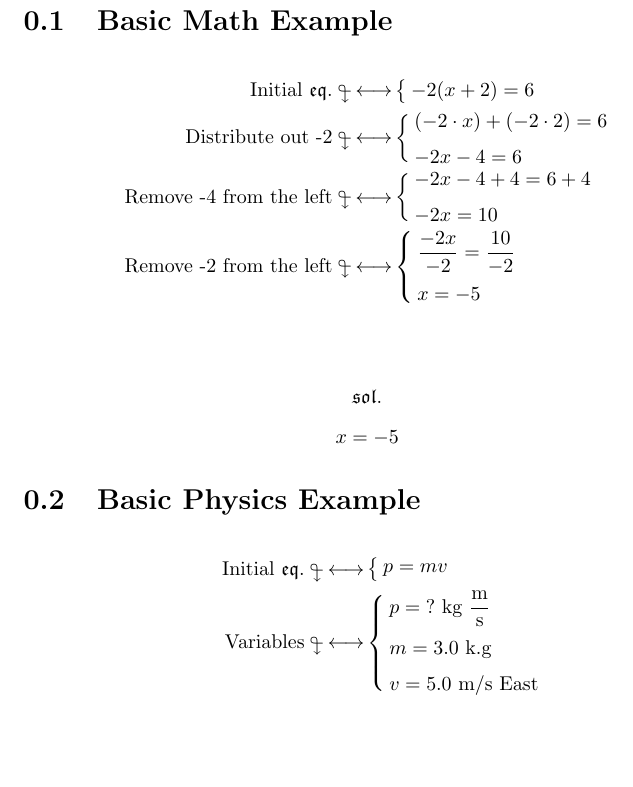
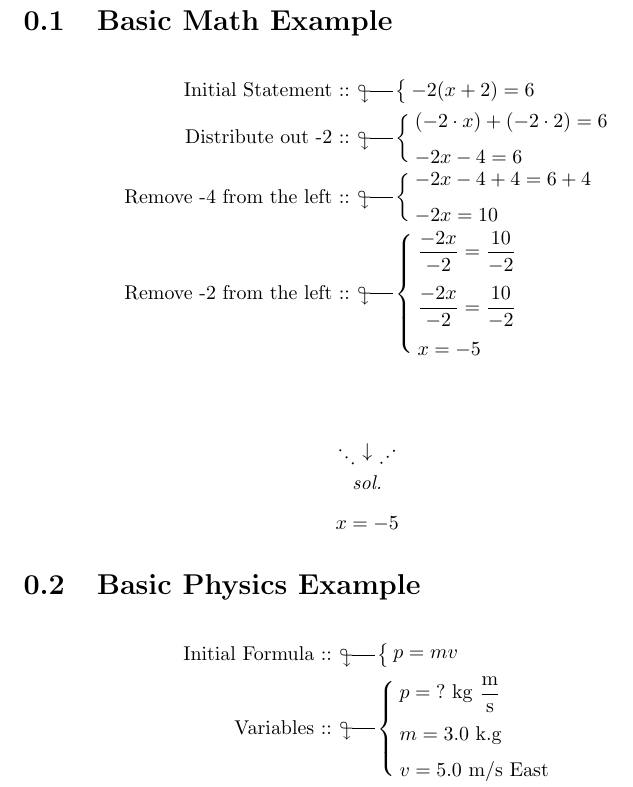
Before and after one commit to gleich/explain-math, a LaTeX problem sheet (example.tex, which reads explain-math.sty): part of page 2 of 2, cut so that both start at the same text, the shorter picture padded with empty space. Compiled offline with pdfLaTeX.

Commit message:
feat: add step, formula, equation, and statement commands
Signed-off-by: Matthew Gleich <git@mattglei.ch>

```diff
--- a/example.tex
+++ b/example.tex
@@ -14,28 +13,29 @@
 
     \section{Basic Math Example}
         \begin{align*}
-            \initialeq{-2(x + 2) = 6}
+            \statement{-2(x + 2) = 6}
             \explain{Distribute out -2}{
-                (-2 \cdot x) + (-2 \cdot 2) = 6 \\
-                -2x - 4 = 6
+                \step{ (-2 \cdot x) + (-2 \cdot 2) = 6 }
+                \step{ -2x - 4 = 6 }
             }
             \explain{Remove -4 from the left}{
-                -2x - 4 + 4 = 6 + 4 \\
-                -2x = 10
+                \step{ -2x - 4 + 4 = 6 + 4 }
+                \step{ -2x = 10 }
             }
             \explain{Remove -2 from the left}{
-                \frac{-2x}{-2} = \frac{10}{-2} \\
-                x = -5
+                \step{ \frac{-2x}{-2} = \frac{10}{-2} }
+                \step{ \frac{-2x}{-2} = \frac{10}{-2} }
+                \step{ x = -5 }
             }
         \end{align*}
         \msol{x = -5}
 
     \section{Basic Physics Example}
         \begin{align*}
-            \initialeq{p = mv}
+            \formula{p = mv}
             \variables{
-                \varu{p}{\text{?}}{kg $ \frac{\text{m}}{\text{s}} $} \\
-                \varu{m}{3.0}{k.g} \\
+                \varu{p}{\text{?}}{kg $ \frac{\text{m}}{\text{s}} $}
+                \varu{m}{3.0}{k.g}
                 \varu{v}{5.0}{m/s East}
             }
             \explain{Plug \& solve}{p = 3 \cdot 5}
--- a/explain-math.sty
+++ b/explain-math.sty
@@ -5,6 +5,8 @@
 \RequirePackage{amsmath}
 \RequirePackage{amssymb}
 \RequirePackage{graphicx}
+\RequirePackage[cases]{cases}
+\RequirePackage{mathrsfs}
 
 %% Bottom explain
 \providecommand{\bexplain}[2]{\underbrace{#1}_{\text{#2}}}
@@ -43,7 +58,8 @@
 %% Math Solution declaration
 \providecommand{\msol}[1]{
     \begin{center}
-        \item $ \mathfrak{sol.} $
+        \item \reflectbox{\rotatebox[origin=c]{45}{$ \dots $}} $ \downarrow $ \reflectbox{\rotatebox[origin=c]{135}{$ \dots $}}
+        \item \textit{sol.}
     \end{center}
     \[ #1 \]
 }
```
Also changed, not shown: README.md, example.pdf, example.tex (1 more changed lines), explain-math.sty (29 more changed lines).
